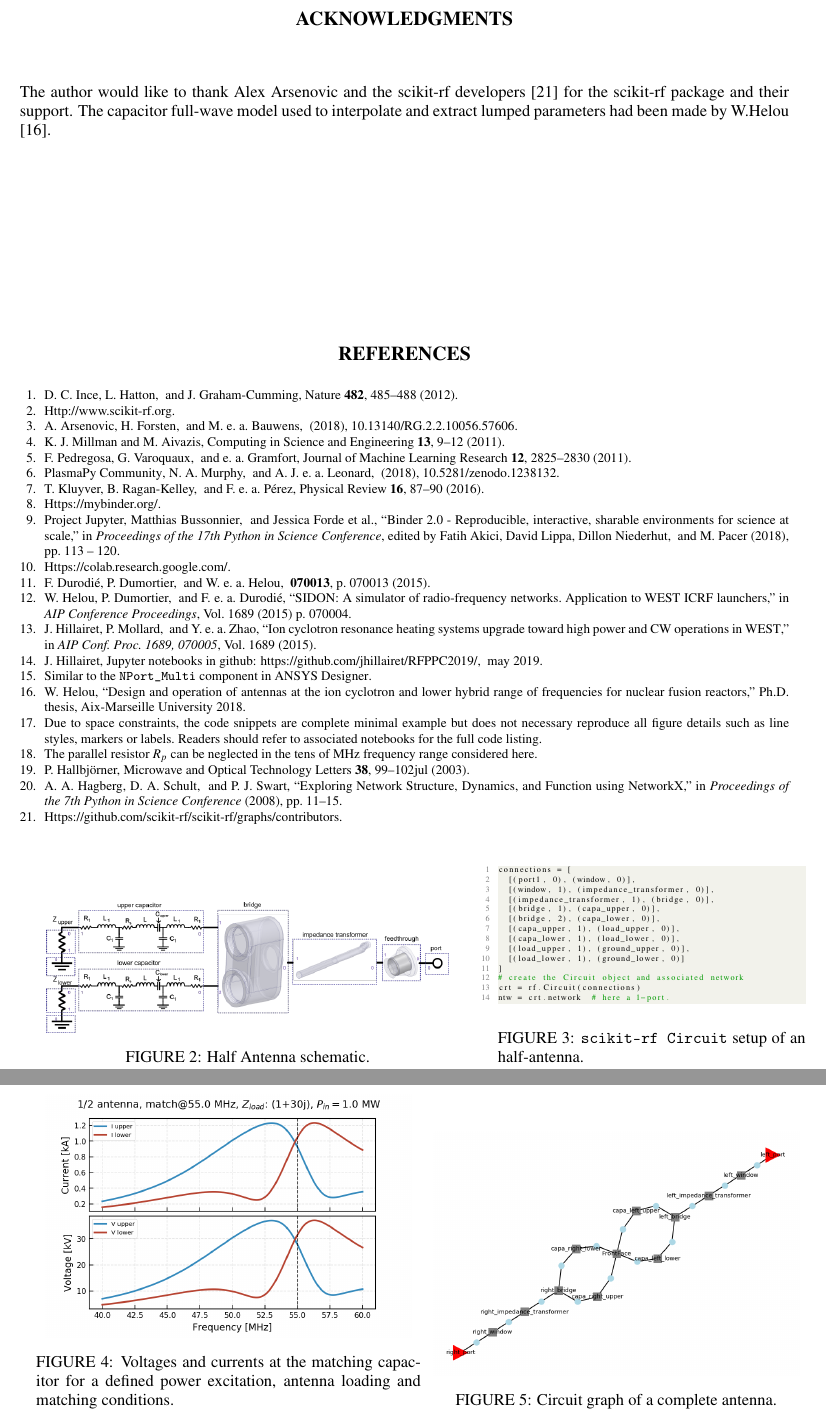
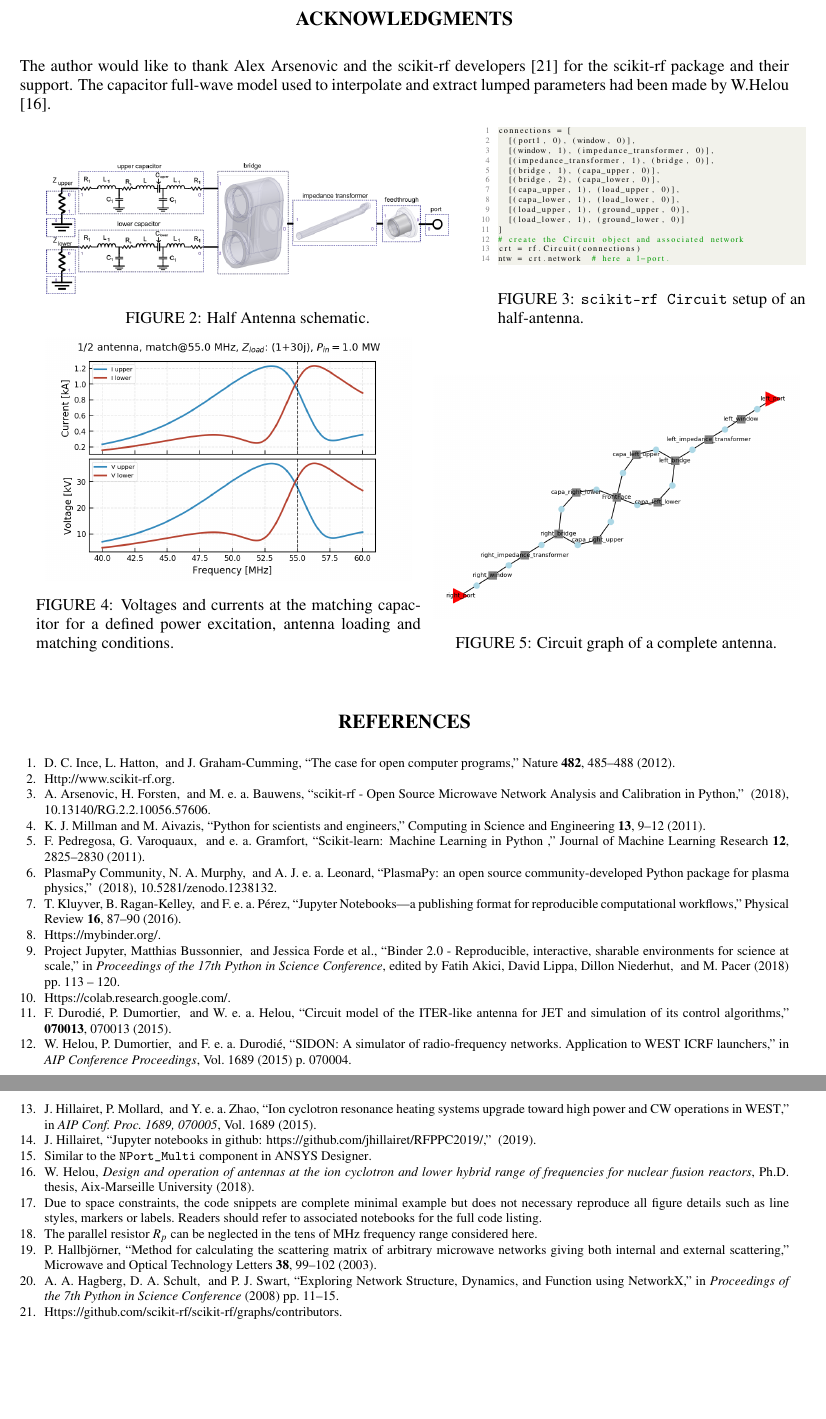
Before and after one commit to jhillairet/RFPPC2019, a LaTeX paper (paper/RFPPC2019_Hillairet.tex): two parts of pages 4 and 5 of 5, joined at a grey line, cut so that both start at the same text, the shorter picture padded with empty space. Compiled offline with pdfLaTeX.

Commit message:
put the figures before the references as requested by the Editor

```diff
--- a/paper/RFPPC2019_Hillairet.tex
+++ b/paper/RFPPC2019_Hillairet.tex
@@ -154,9 +154,6 @@ reprint,%
 	\section{ACKNOWLEDGMENTS}
 	The author would like to thank Alex Arsenovic and the  scikit-rf developers\footnote{https://github.com/scikit-rf/scikit-rf/graphs/contributors} for the scikit-rf package and their support. The capacitor full-wave model used to interpolate and extract lumped parameters had been made by W.Helou \cite{Helou2018PhD}.
 
-	\bibliographystyle{aipnum-cp}%
-	\bibliography{RFPPC2019_Hillairet}%
-
 	\begin{minipage}{\textwidth}
 		\begin{minipage}[b]{0.55\textwidth}
 			\centering
```
Also changed, not shown: paper/RFPPC2019_Hillairet.tex (3 more changed lines).
